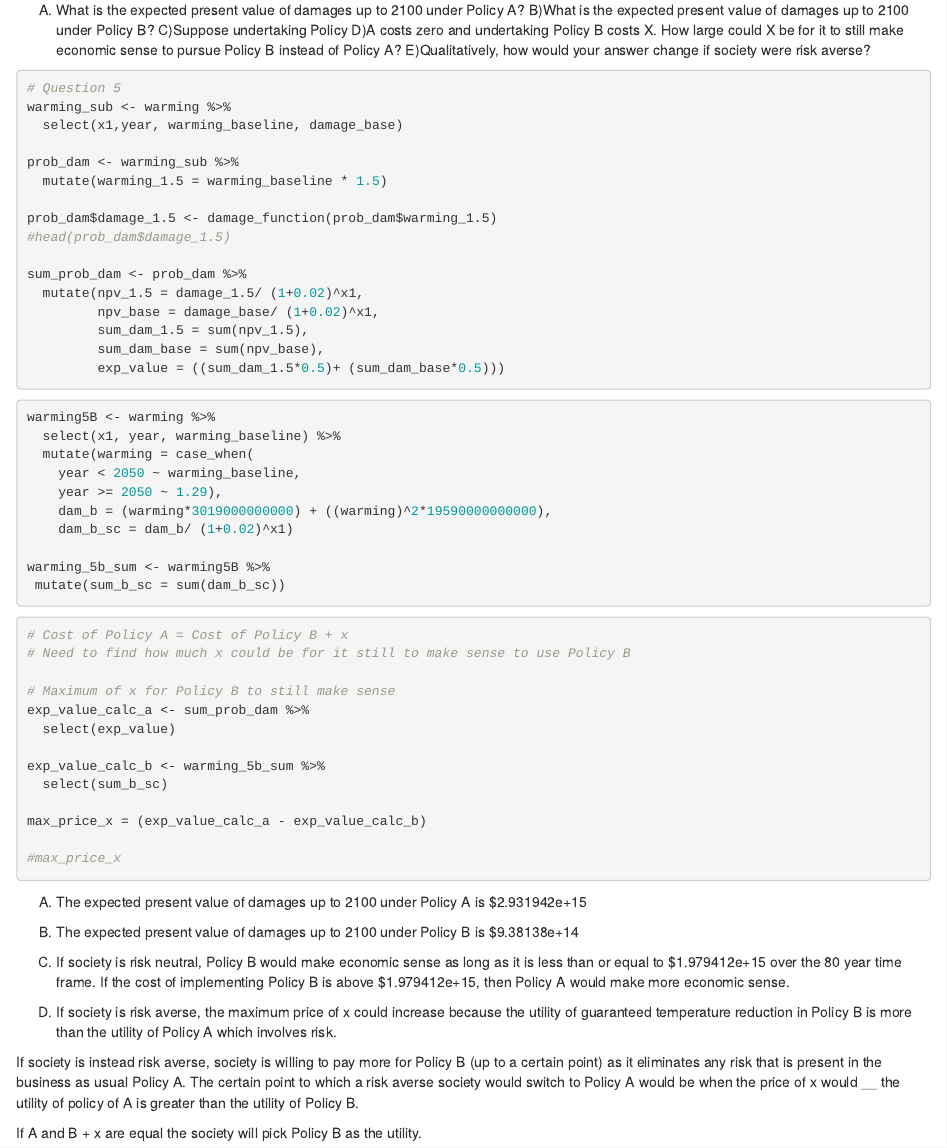
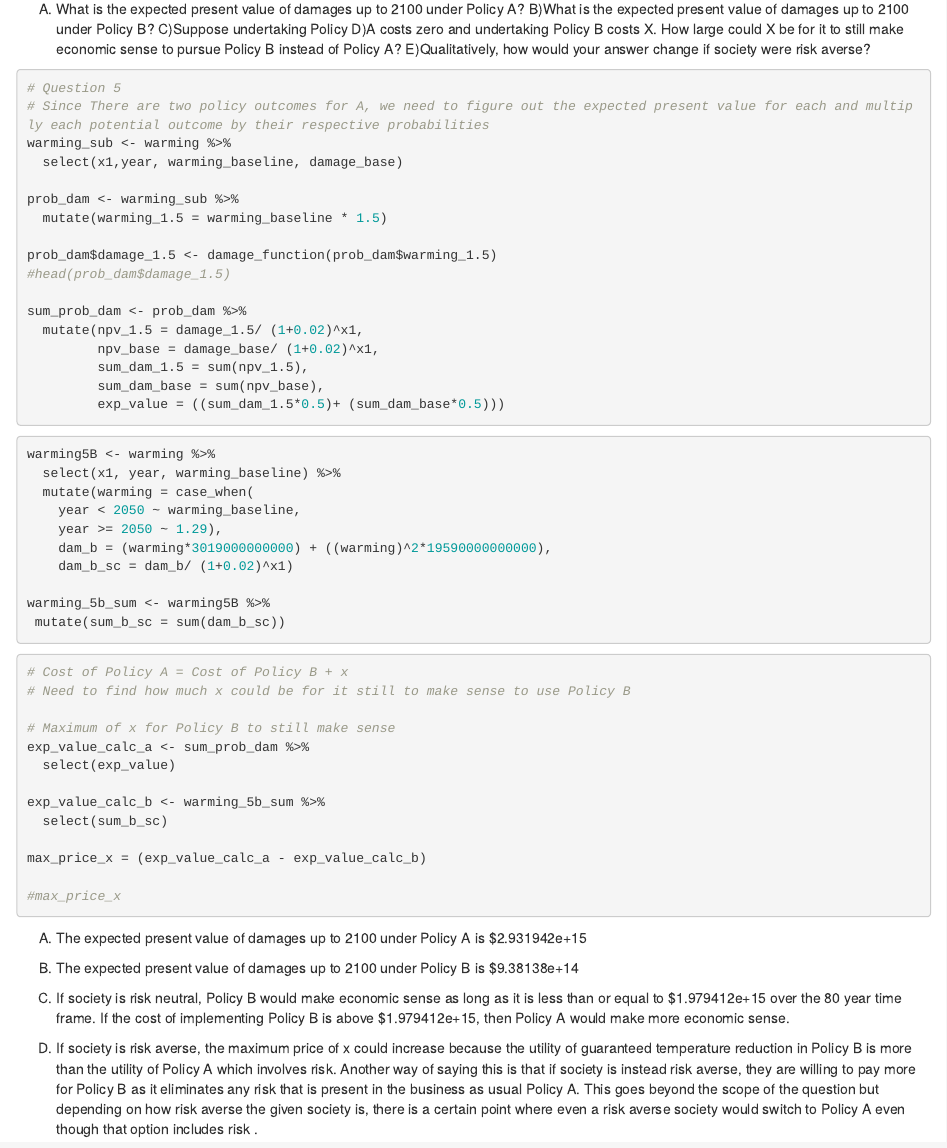
Before and after one commit to elneilson/esm204-hw4, an R Markdown document (Homework-4-Alsion.Rmd): the page in a window 1100 px wide, from 4720 px down before the commit and from 4740 px down after it, so that both start at the same text. Rendered offline with R 4.5, knitr and Pandoc, with nearby package versions; column names are cleaned by a stand-in for the janitor package.

Commit message:
finsihed number 5

````diff
--- a/Homework-4-Alsion.Rmd
+++ b/Homework-4-Alsion.Rmd
@@ -1,8 +1,10 @@
 ---
-title: "ESM 204 HW 4: Calculating the SCC and policy choice under uncertainty"
+title: 'ESM 204 HW 4: Calculating the SCC and policy choice under uncertainty'
 author: "Larissa Neilson, Alison Sells, Katelyn Toigo"
 date: "5/28/2021"
-output: html_document
+output:
+  html_document: default
+  pdf_document: default
 ---
 
 ```{r setup, include=FALSE}
@@ -183,6 +186,7 @@ E)Qualitatively, how would your answer change if society were risk averse?
 
 ```{r echo = TRUE, message = FALSE, warning = FALSE}
 # Question 5
+# Since There are two policy outcomes for A, we need to figure out the expected present value for each and multiply each potential outcome by their respective probabilities
 warming_sub <- warming %>%
   select(x1,year, warming_baseline, damage_base)
 
@@ -234,8 +238,4 @@ B) The expected present value of damages up to 2100 under Policy B is $9.38138e+
 
 C) If society is risk neutral, Policy B would make economic sense as long as it is less than or equal to $1.979412e+15 over the 80 year time frame. If the cost of implementing Policy B is above $1.979412e+15, then Policy A would make more economic sense.
 
-D) If society is risk averse, the maximum price of x could increase because the utility of guaranteed temperature reduction in Policy B is more than the utility of Policy A which involves risk.
-
-If society is instead risk averse, society is willing to pay more for Policy B (up to a certain point) as it eliminates any risk that is present in the business as usual Policy A. The certain point to which a risk averse society would switch to Policy A would be when the price of x would __ the utility of policy of A is greater than the utility of Policy B.
-
-If A and B + x are equal the society will pick Policy B as the utility.
+D) If society is risk averse, the maximum price of x could increase because the utility of guaranteed temperature reduction in Policy B is more than the utility of Policy A which involves risk. Another way of saying this is that if society is instead risk averse, they are willing to pay more for Policy B  as it eliminates any risk that is present in the business as usual Policy A. This goes beyond the  scope of the question but depending on how risk averse the given society is, there is a certain point where even a risk averse society would switch to Policy A even though that option includes risk .
````
Also changed, not shown: Homework-4-Alsion.html, Homework-4-Alsion.tex (added), Homework-4-Alsion.Rmd (1 more changed lines), 1 other file.
